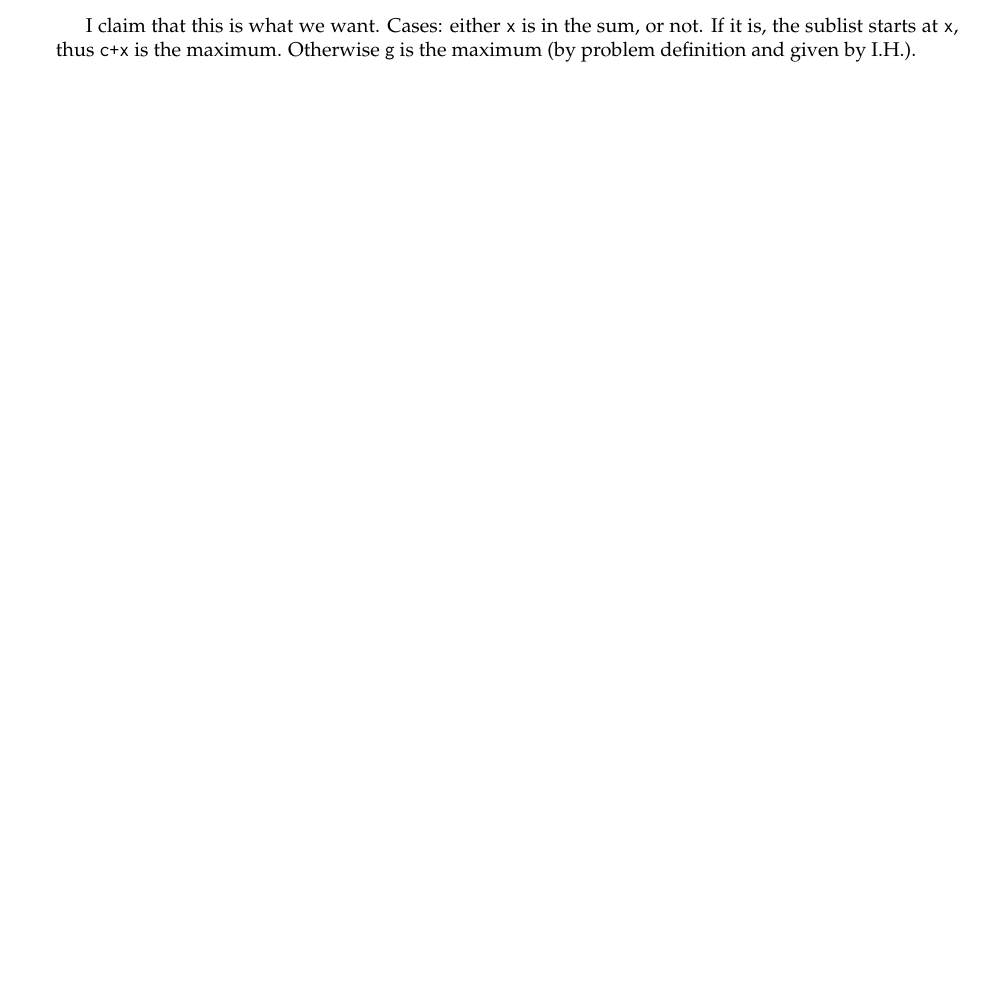
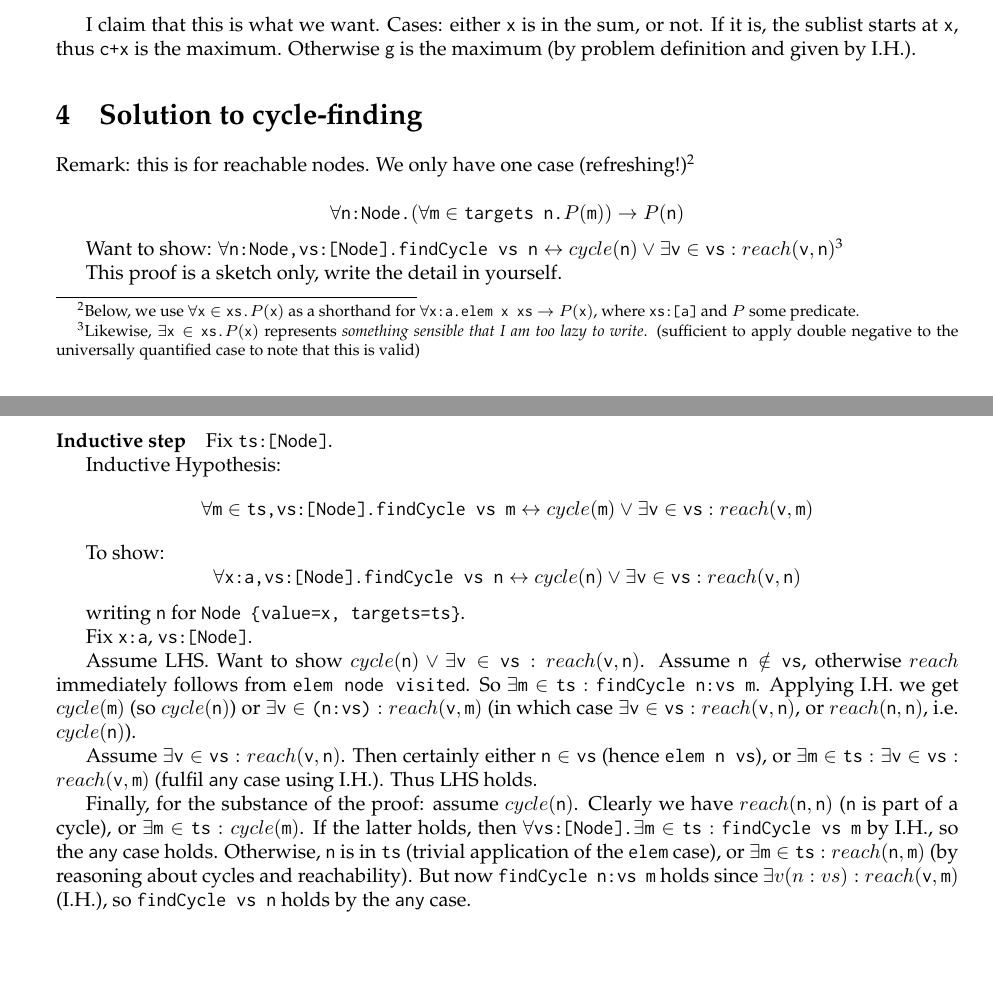
Before and after one commit to nw0/pmt-ex, a LaTeX document (tex/Spring-Week5.tex): part of page 2 of 2 before the commit and two parts of pages 2 and 3 of 3 after it, the two joined at a grey line, cut so that both start at the same text, the shorter picture padded with empty space. Compiled offline with pdfLaTeX.

Commit message:
Spring-Week5: add cycle-finding

```diff
--- a/tex/Spring-Week5.tex
+++ b/tex/Spring-Week5.tex
@@ -12,6 +12,9 @@
 \lstset{language=Haskell,frame=single,basicstyle=\ttfamily,numbers=left}
 
 \newcommand{\just}[2]{\texttt{#1} & \textrm{#2}}
+\newcommand{\cycle}[1]{cycle(\texttt{#1})}
+\newcommand{\reach}[2]{reach(\texttt{#1},\texttt{#2})}
+\newcommand{\existstin}[2]{\exists\texttt{#1}\in\texttt{#2}}
 
 \begin{document}
 
@@ -96,4 +119,43 @@ Cases: either \texttt{x} is in the sum, or not.
 If it is, the sublist starts at \texttt{x}, thus \texttt{c+x} is the maximum.
 Otherwise \texttt{g} is the maximum (by problem definition and given by I.H.).
 
+\section{Solution to cycle-finding}
+Remark: this is for reachable nodes. We only have one case (refreshing!)\footnote{Below, we use \( \forall\texttt{x}\in\texttt{xs.} P(\texttt{x}) \) as a shorthand for \( \forall\texttt{x:a.} \texttt{elem x xs} \rightarrow P(\texttt{x}) \), where \texttt{xs:[a]} and \(P\) some predicate.}
+
+\[ \forall\texttt{n:Node.} (\forall\texttt{m}\in \texttt{targets n.} P(\texttt{m})) \rightarrow P(\texttt{n}) \]
+
+Want to show: \( \forall\texttt{n:Node,vs:[Node].}\texttt{findCycle vs n} \leftrightarrow cycle(\texttt{n}) \lor \exists\texttt{v}\in\texttt{vs}: reach(\texttt{v},\texttt{n}) \)\footnote{Likewise, \( \exists\texttt{x}\in\texttt{xs.} P(\texttt{x}) \) represents \emph{something sensible that I am too lazy to write}. (sufficient to apply double negative to the universally quantified case to note that this is valid)}
+
+This proof is a sketch only, write the detail in yourself.
+
+\paragraph{Inductive step}
+Fix \texttt{ts:[Node]}.
+
+Inductive Hypothesis:
+\[ \forall\texttt{m}\in\texttt{ts,vs:[Node].}\texttt{findCycle vs m} \leftrightarrow cycle(\texttt{m}) \lor \exists\texttt{v}\in\texttt{vs}: reach(\texttt{v},\texttt{m}) \]
+
+To show:
+\[ \forall \texttt{x:a,vs:[Node].}\texttt{findCycle vs n} \leftrightarrow \cycle n \lor \exists\texttt{v}\in\texttt{vs}: \reach v n \]
+
+writing \texttt{n} for \texttt{Node \{value=x, targets=ts\}}.
+
+Fix \texttt{x:a}, \texttt{vs:[Node]}.
+
+%Assume none of the targets in \texttt{ts} have a reachable cycle
+%(otherwise so does our node, and follows from the \texttt{any} clause in \texttt{findCycle}).
+
+Assume LHS. Want to show \(cycle(\texttt{n}) \lor \exists\texttt{v}\in\texttt{vs}: reach(\texttt{v},\texttt{n})\).
+Assume \( \texttt{n}\notin\texttt{vs} \), otherwise \(reach\) immediately follows from \texttt{elem node visited}.
+So \( \exists\texttt{m}\in\texttt{ts}: \texttt{findCycle n:vs m} \).
+Applying I.H. we get \( \cycle m \) (so \(\cycle n \)) or \(\exists\texttt{v}\in\texttt{(n:vs)}: \reach v m \) (in which case \(\exists\texttt{v}\in\texttt{vs}: \reach v n \), or \(\reach n n \), i.e. \(\cycle n\)).
+
+Assume \( \existstin v {vs}: \reach v n \).
+Then certainly either \(\texttt{n}\in\texttt{vs}\) (hence \texttt{elem n vs}), or \(\existstin m {ts} : \existstin v {vs} : \reach v m \) (fulfil \texttt{any} case using I.H.). Thus LHS holds.
+
+Finally, for the substance of the proof: assume \( \cycle n \).
+Clearly we have \( \reach n n \) (\texttt{n} is part of a cycle), or \( \existstin m {ts} : \cycle m \).
+If the latter holds, then \( \forall \texttt{vs:[Node].} \existstin m {ts} : \texttt{findCycle vs m} \) by I.H., so the \texttt{any} case holds.
+Otherwise, \texttt{n} is in \texttt{ts} (trivial application of the \texttt{elem} case), or \( \existstin m {ts}: \reach n m \) (by reasoning about cycles and reachability).
+But now \texttt{findCycle n:vs m} holds since \( \exists v {(n:vs)} : \reach v m \) (I.H.), so \texttt{findCycle vs n} holds by the \texttt{any} case.
+
 \end{document}
```
Also changed, not shown: pdf/Spring-Week5.pdf (added), tex/Spring-Week5.tex (22 more changed lines).
